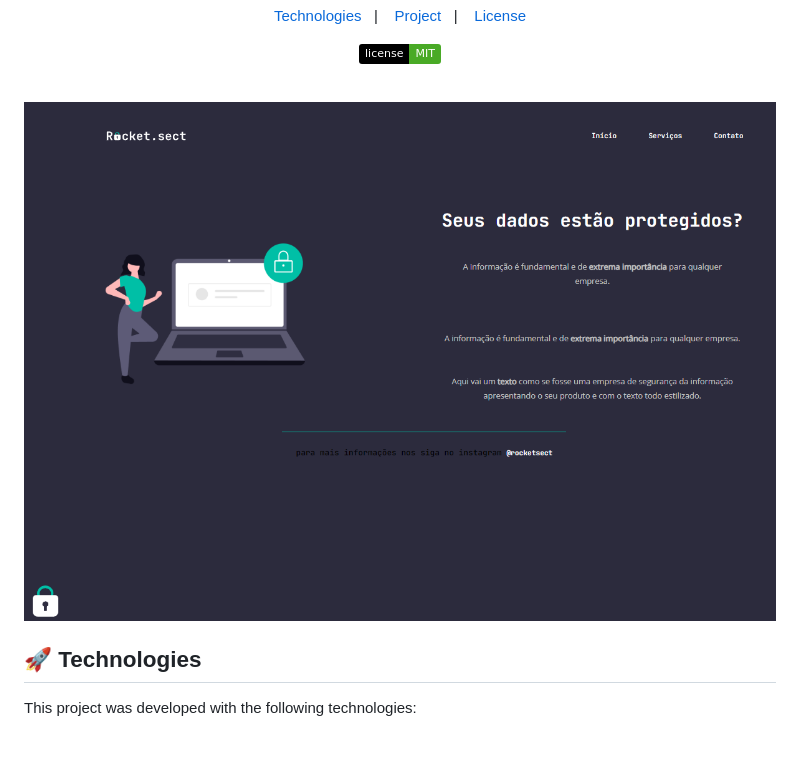
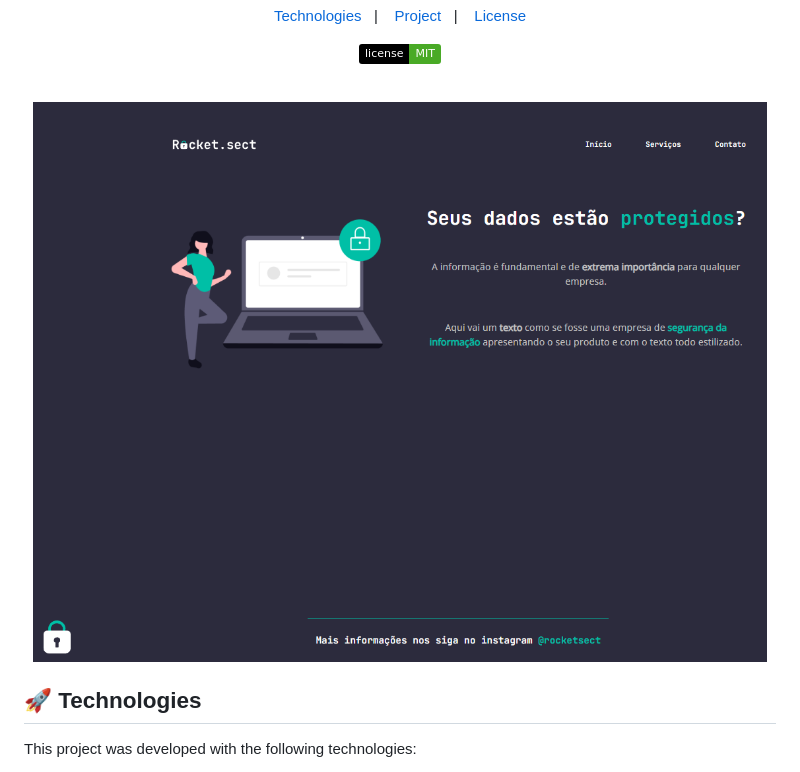
Before and after one commit to smoothemerson/RocketSect, a Markdown page: README.md, the part around the change. Rendered like a GitHub page; pictures changed too: .github/preview.png (added), .github/previewimg.png (deleted); badges without logos; blank space fills up the shorter version.

Commit message:
update: preview img

```diff
--- a/README.md
+++ b/README.md
@@ -13,7 +13,7 @@
 <br>
 
 <p align="center">
-  <img alt="Rocket.sect" src="./.github/previewimg.png" width="100%">
+  <img alt="Rocket.sect" src="./.github/preview.png" width="100%">
 </p>
 
 ## 🚀 Technologies
```
